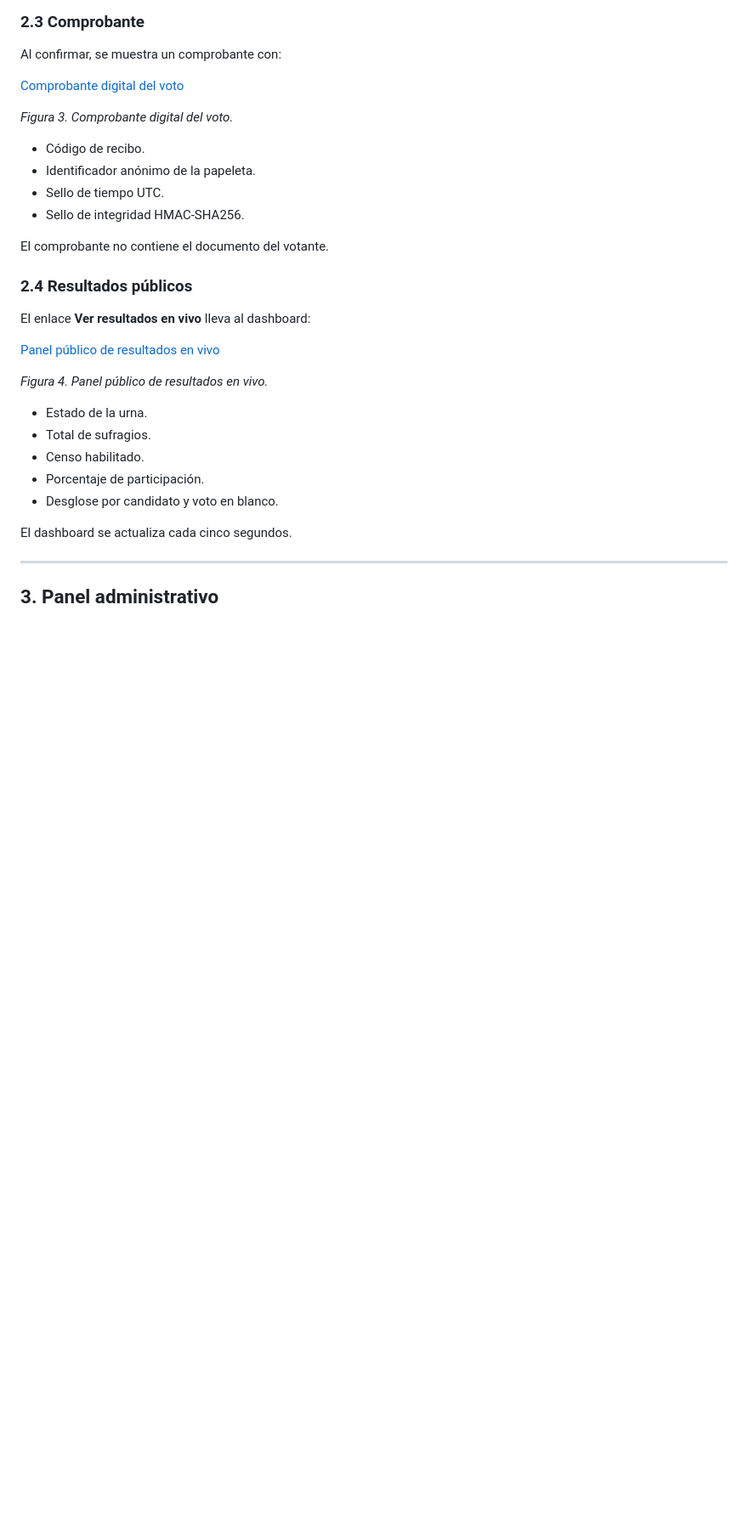
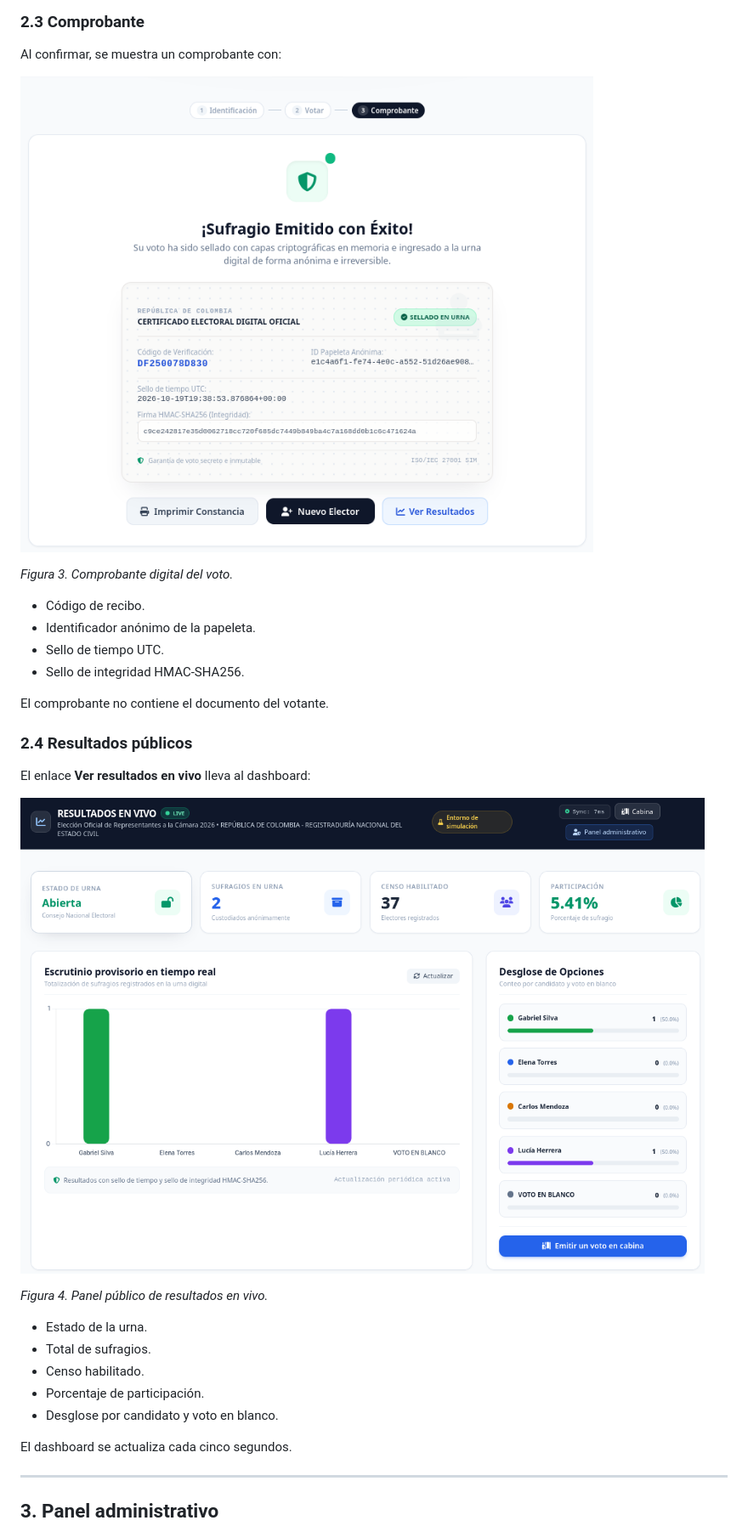
Before and after one commit to yesidexe/pdsa194, a Markdown page: docs/manual_de_uso.md, the part around one of its changes. Shown at 85% size. Drawn GitHub-style; blank space fills up the shorter version.

Commit message:
manual_uso

```diff
--- a/docs/manual_de_uso.md
+++ b/docs/manual_de_uso.md
@@ -84,7 +84,7 @@ Una vez verificado, el elector ve el tarjetón oficial con los candidatos y la o
 
 Al confirmar, se muestra un comprobante con:
 
-[Comprobante digital del voto](capturas/03_comprobante.png)
+![Comprobante digital del voto](capturas/03_comprobante.png)
 
 *Figura 3. Comprobante digital del voto.*
 
@@ -99,7 +99,7 @@ El comprobante no contiene el documento del votante.
 
 El enlace **Ver resultados en vivo** lleva al dashboard:
 
-[Panel público de resultados en vivo](capturas/04_resultados_publicos.png)
+![Panel público de resultados en vivo](capturas/04_resultados_publicos.png)
 
 *Figura 4. Panel público de resultados en vivo.*
 
```
Also changed, not shown: other parts of docs/manual_de_uso.md (+1 -1 lines).
